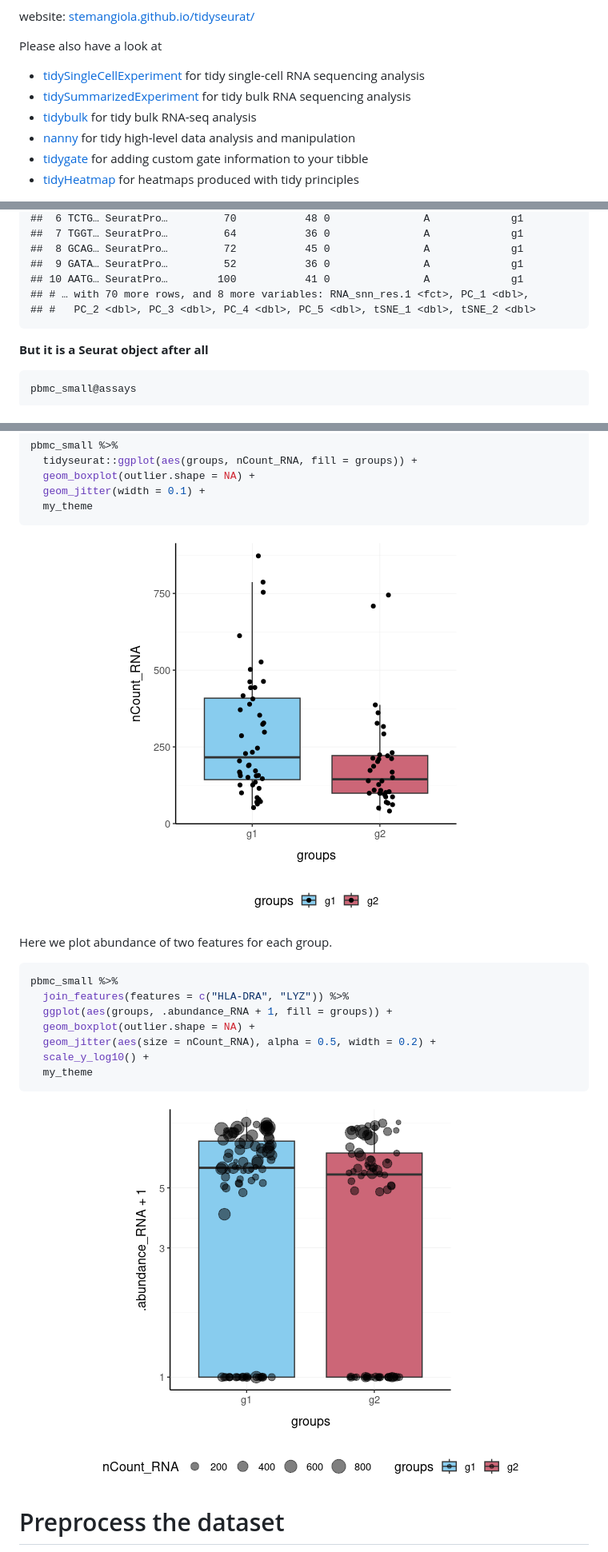
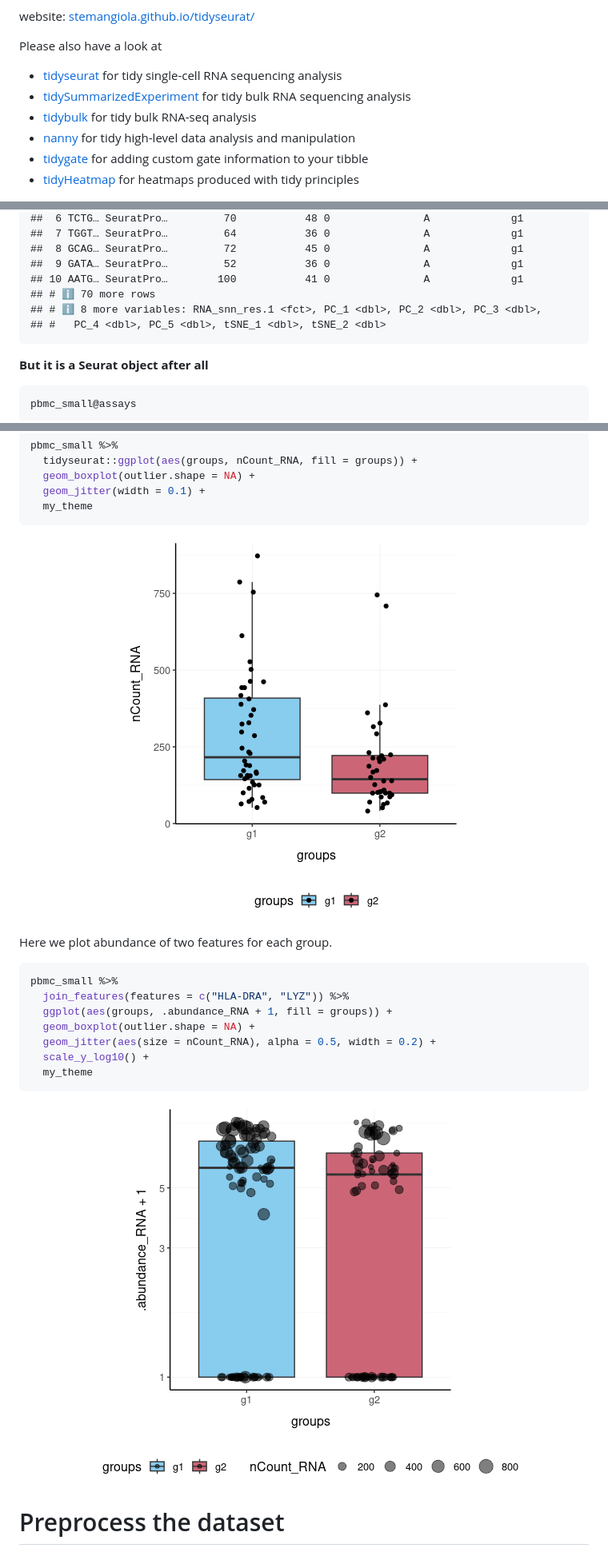
Before and after one commit to stemangiola/tidyseurat, a Markdown page: README.md, 3 parts joined by grey strips. Shown: that part at 80% size. Rendered like a GitHub page; pictures changed too: man/figures/plot2-1.png, man/figures/unnamed-chunk-12-1.png.

```diff
--- a/README.md
+++ b/README.md
@@ -19,18 +19,18 @@ website:
 
 Please also have a look at
 
--   [tidySingleCellExperiment](https://stemangiola.github.io/tidySingleCellExperiment/)
-    for tidy single-cell RNA sequencing analysis
--   [tidySummarizedExperiment](https://stemangiola.github.io/tidySummarizedExperiment/)
-    for tidy bulk RNA sequencing analysis
--   [tidybulk](https://stemangiola.github.io/tidybulk/) for tidy bulk
-    RNA-seq analysis
--   [nanny](https://github.com/stemangiola/nanny/) for tidy high-level
-    data analysis and manipulation
--   [tidygate](https://github.com/stemangiola/tidygate/) for adding
-    custom gate information to your tibble
--   [tidyHeatmap](https://stemangiola.github.io/tidyHeatmap/) for
-    heatmaps produced with tidy principles
+- [tidyseurat](https://stemangiola.github.io/tidyseurat/) for tidy
+  single-cell RNA sequencing analysis
+- [tidySummarizedExperiment](https://stemangiola.github.io/tidySummarizedExperiment/)
+  for tidy bulk RNA sequencing analysis
+- [tidybulk](https://stemangiola.github.io/tidybulk/) for tidy bulk
+  RNA-seq analysis
+- [nanny](https://github.com/stemangiola/nanny/) for tidy high-level
+  data analysis and manipulation
+- [tidygate](https://github.com/stemangiola/tidygate/) for adding custom
+  gate information to your tibble
+- [tidyHeatmap](https://stemangiola.github.io/tidyHeatmap/) for heatmaps
+  produced with tidy principles
 
 ![visual cue](man/figures/logo_interaction-01.png)
 
@@ -114,8 +115,9 @@ pbmc_small
     ##  8 GCAG… SeuratPro…         72           45 0               A             g1
     ##  9 GATA… SeuratPro…         52           36 0               A             g1
     ## 10 AATG… SeuratPro…        100           41 0               A             g1
-    ## # … with 70 more rows, and 8 more variables: RNA_snn_res.1 <fct>, PC_1 <dbl>,
-    ## #   PC_2 <dbl>, PC_3 <dbl>, PC_4 <dbl>, PC_5 <dbl>, tSNE_1 <dbl>, tSNE_2 <dbl>
+    ## # ℹ 70 more rows
+    ## # ℹ 8 more variables: RNA_snn_res.1 <fct>, PC_1 <dbl>, PC_2 <dbl>, PC_3 <dbl>,
+    ## #   PC_4 <dbl>, PC_5 <dbl>, tSNE_1 <dbl>, tSNE_2 <dbl>
 
 **But it is a Seurat object after all**
 
```
Also changed, not shown: other parts of README.md (+57 -19 lines), man/figures/pc_plot-1.png, 1 other file.
